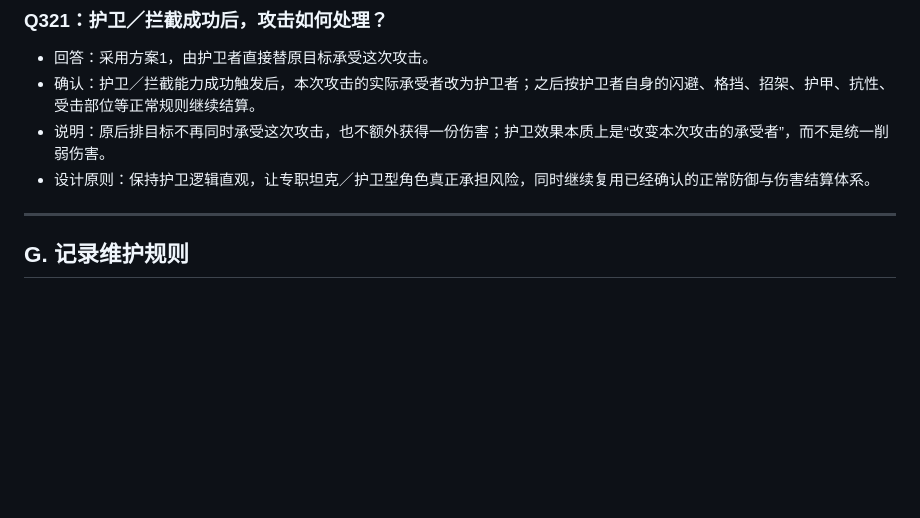
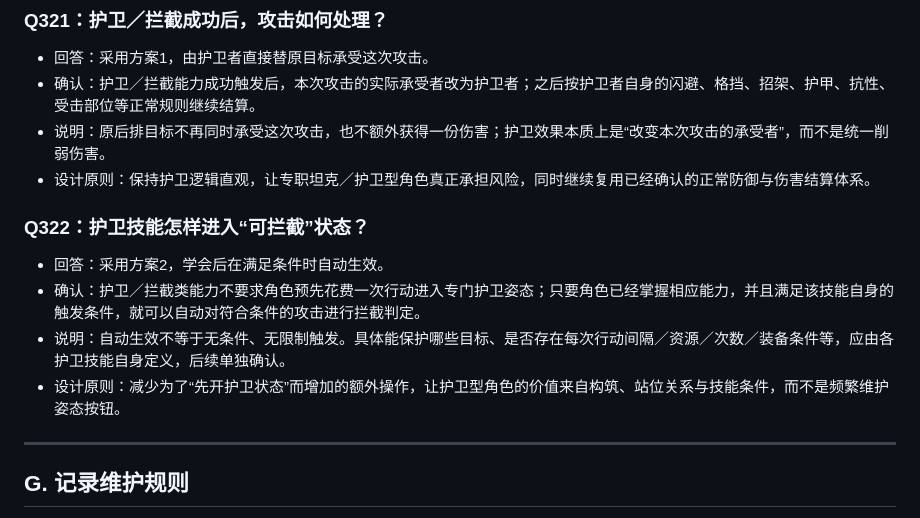
Before and after one commit to Kinkairy/blackstone-h5, a Markdown page: docs/design-interview.md, the part around the change. GitHub-like rendering; blank space fills up the shorter version.

Commit message:
docs: record Q322 automatic guard interception

```diff
--- a/docs/design-interview.md
+++ b/docs/design-interview.md
@@ -1275,6 +1275,13 @@
 - 说明：原后排目标不再同时承受这次攻击，也不额外获得一份伤害；护卫效果本质上是“改变本次攻击的承受者”，而不是统一削弱伤害。
 - 设计原则：保持护卫逻辑直观，让专职坦克／护卫型角色真正承担风险，同时继续复用已经确认的正常防御与伤害结算体系。
 
+
+### Q322：护卫技能怎样进入“可拦截”状态？
+- 回答：采用方案2，学会后在满足条件时自动生效。
+- 确认：护卫／拦截类能力不要求角色预先花费一次行动进入专门护卫姿态；只要角色已经掌握相应能力，并且满足该技能自身的触发条件，就可以自动对符合条件的攻击进行拦截判定。
+- 说明：自动生效不等于无条件、无限制触发。具体能保护哪些目标、是否存在每次行动间隔／资源／次数／装备条件等，应由各护卫技能自身定义，后续单独确认。
+- 设计原则：减少为了“先开护卫状态”而增加的额外操作，让护卫型角色的价值来自构筑、站位关系与技能条件，而不是频繁维护姿态按钮。
+
 ---
 
 ## G. 记录维护规则
```
